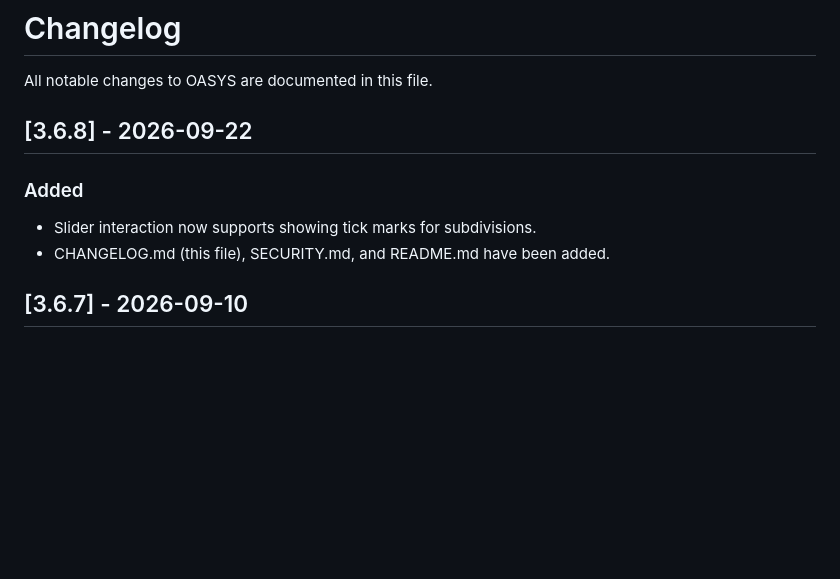
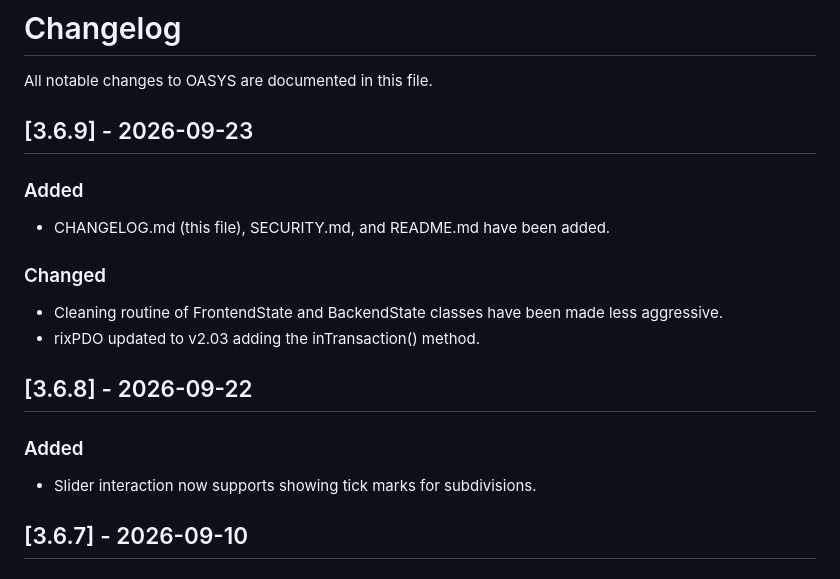
Before and after one commit to OASYS-Online-Assessment/oasys, a Markdown page: CHANGELOG.md, the part around the change. Rendered like a GitHub page; blank space fills up the shorter version.

Commit message:
Updated change log

```diff
--- a/CHANGELOG.md
+++ b/CHANGELOG.md
@@ -1,13 +1,21 @@
 # Changelog
 
 All notable changes to OASYS are documented in this file.
+
+## [3.6.9] - 2026-09-23
+
+### Added
+- CHANGELOG.md (this file), SECURITY.md, and README.md have been added.
+
+### Changed
+- Cleaning routine of FrontendState and BackendState classes have been made less aggressive.
+- rixPDO updated to v2.03 adding the inTransaction() method.
 
 ## [3.6.8] - 2026-09-22
 
 ### Added
 
 - Slider interaction now supports showing tick marks for subdivisions.
-- CHANGELOG.md (this file), SECURITY.md, and README.md have been added.
 
 ## [3.6.7] - 2026-09-10
 
```
